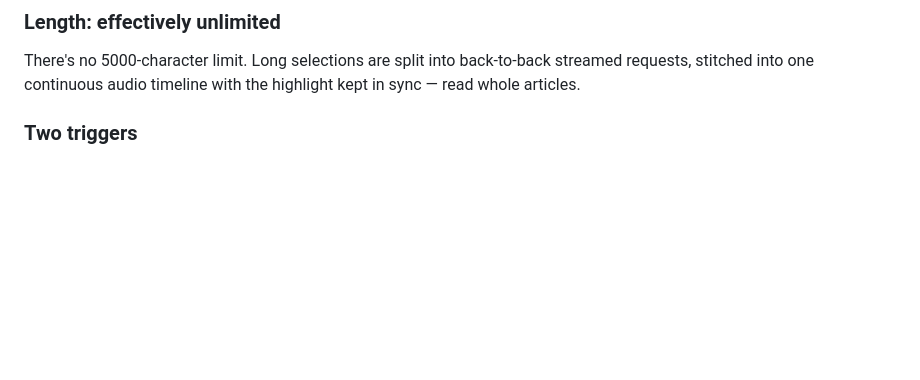
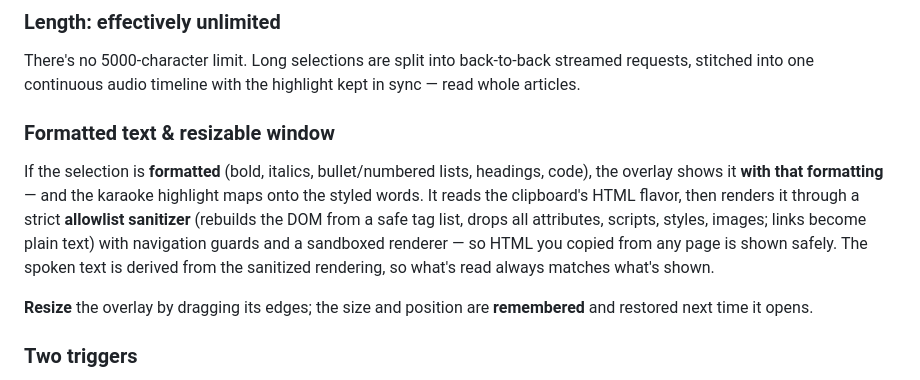
Before and after one commit to zvone187/Tristr-Flow, a Markdown page: README.md, the part around the change. GitHub-like rendering; blank space fills up the shorter version.

Commit message:
docs: formatted text + resizable window
Co-Authored-By: Claude Opus 4.8 <noreply@anthropic.com>

```diff
--- a/README.md
+++ b/README.md
@@ -32,6 +32,20 @@ being spoken**.
 There's no 5000-character limit. Long selections are split into back-to-back
 streamed requests, stitched into one continuous audio timeline with the
 highlight kept in sync — read whole articles.
+
+### Formatted text & resizable window
+
+If the selection is **formatted** (bold, italics, bullet/numbered lists, headings,
+code), the overlay shows it **with that formatting** — and the karaoke highlight
+maps onto the styled words. It reads the clipboard's HTML flavor, then renders it
+through a strict **allowlist sanitizer** (rebuilds the DOM from a safe tag list,
+drops all attributes, scripts, styles, images; links become plain text) with
+navigation guards and a sandboxed renderer — so HTML you copied from any page is
+shown safely. The spoken text is derived from the sanitized rendering, so what's
+read always matches what's shown.
+
+**Resize** the overlay by dragging its edges; the size and position are
+**remembered** and restored next time it opens.
 
 ### Two triggers
 
```
